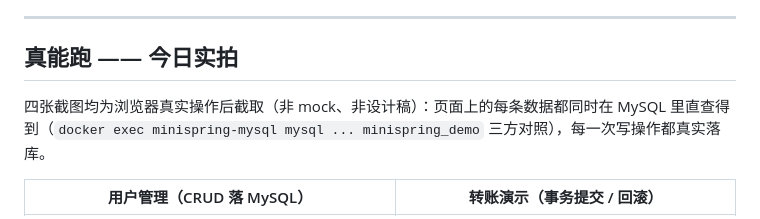
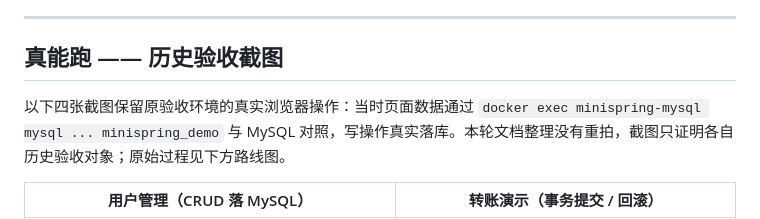
Before and after one commit to NoctilumeDev/MiniSpringBoot, a Markdown page: README.md, the part around the change. Rendered like a GitHub page.

```diff
--- a/README.md
+++ b/README.md
@@ -84,9 +84,9 @@ MiniSpringBoot 采用与 Spring 对齐的分层设计：demo 应用轨道在上
 
 ---
 
-## 真能跑 —— 今日实拍
+## 真能跑 —— 历史验收截图
 
-四张截图均为浏览器真实操作后截取（非 mock、非设计稿）：页面上的每条数据都同时在 MySQL 里直查得到（`docker exec minispring-mysql mysql ... minispring_demo` 三方对照），每一次写操作都真实落库。
+以下四张截图保留原验收环境的真实浏览器操作：当时页面数据通过 `docker exec minispring-mysql mysql ... minispring_demo` 与 MySQL 对照，写操作真实落库。本轮文档整理没有重拍，截图只证明各自历史验收对象；原始过程见下方路线图。
 
 | 用户管理（CRUD 落 MySQL） | 转账演示（事务提交 / 回滚） |
 | :---: | :---: |
```
Also changed, not shown: docs/08-jdbc.md (+3 -3 lines), docs/architecture.md (+2 -2 lines).
